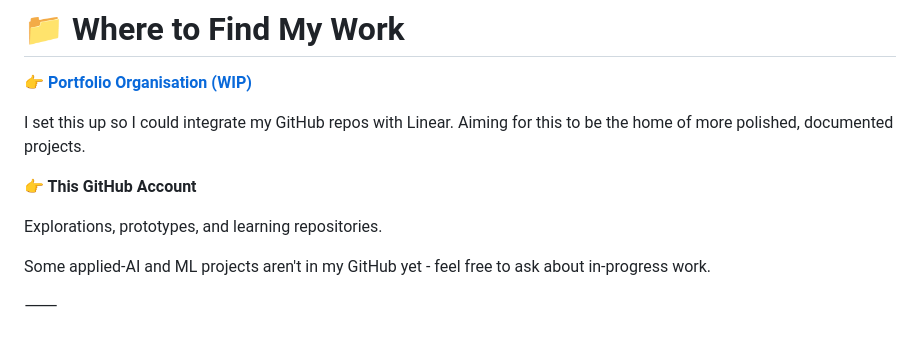
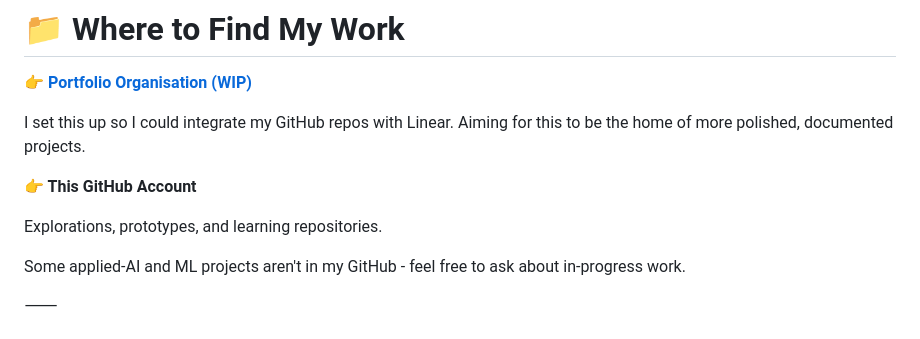
Before and after one commit to deannaspinks/deannaspinks, a Markdown page: README.md, the part around the change. Drawn GitHub-style.

Commit message:
Fix formatting in README.md

```diff
--- a/README.md
+++ b/README.md
@@ -63,7 +63,7 @@ I set this up so I could integrate my GitHub repos with Linear. Aiming for this
 
 Explorations, prototypes, and learning repositories.
 
-Some applied-AI and ML projects aren't in my GitHub yet - feel free to ask about in-progress work.
+Some applied-AI and ML projects aren't in my GitHub - feel free to ask about in-progress work.
 
 ⸻
 
```
